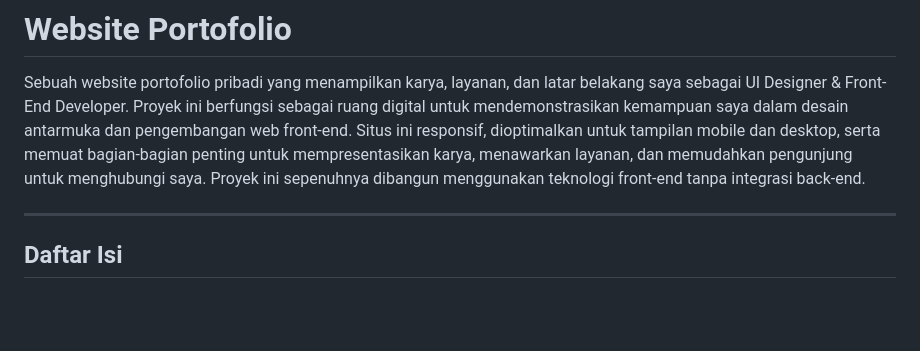
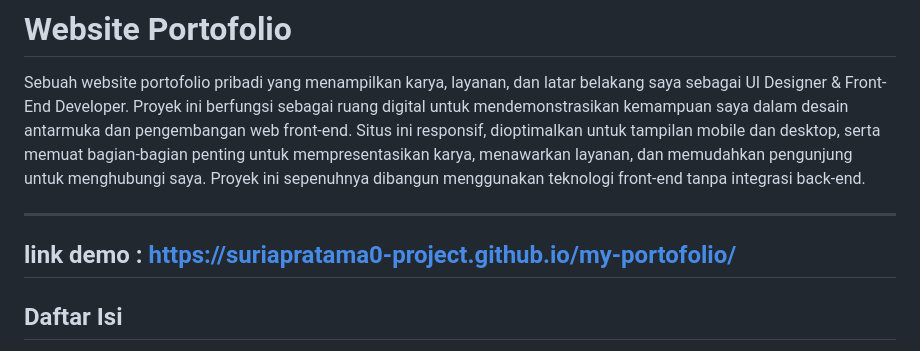
Before and after one commit to suriapratama0-project/my-portofolio, a Markdown page: README.md, the part around the change. Drawn GitHub-style; blank space fills up the shorter version.

```diff
--- a/README.md
+++ b/README.md
@@ -2,6 +2,8 @@
 
 Sebuah website portofolio pribadi yang menampilkan karya, layanan, dan latar belakang saya sebagai UI Designer & Front-End Developer. Proyek ini berfungsi sebagai ruang digital untuk mendemonstrasikan kemampuan saya dalam desain antarmuka dan pengembangan web front-end. Situs ini responsif, dioptimalkan untuk tampilan mobile dan desktop, serta memuat bagian-bagian penting untuk mempresentasikan karya, menawarkan layanan, dan memudahkan pengunjung untuk menghubungi saya. Proyek ini sepenuhnya dibangun menggunakan teknologi front-end tanpa integrasi back-end.
 
+---
+link demo :  https://suriapratama0-project.github.io/my-portofolio/
 ---
 
 ## Daftar Isi
```
